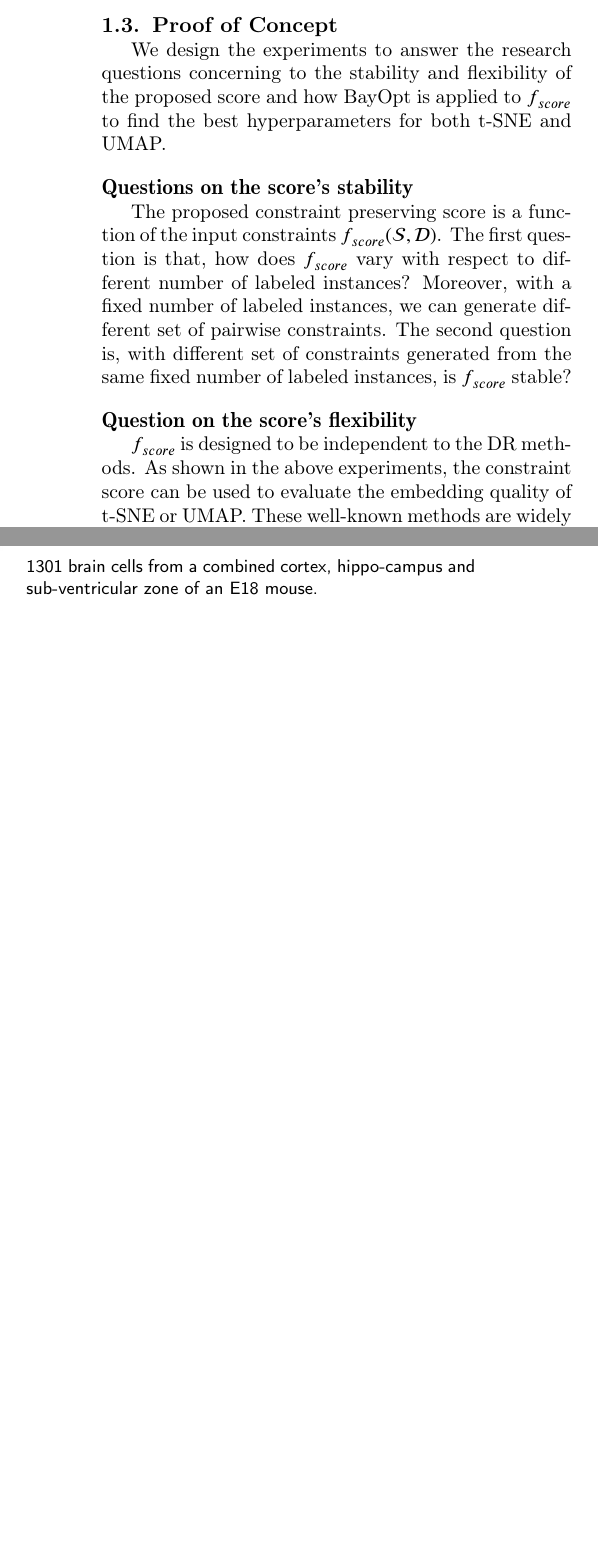
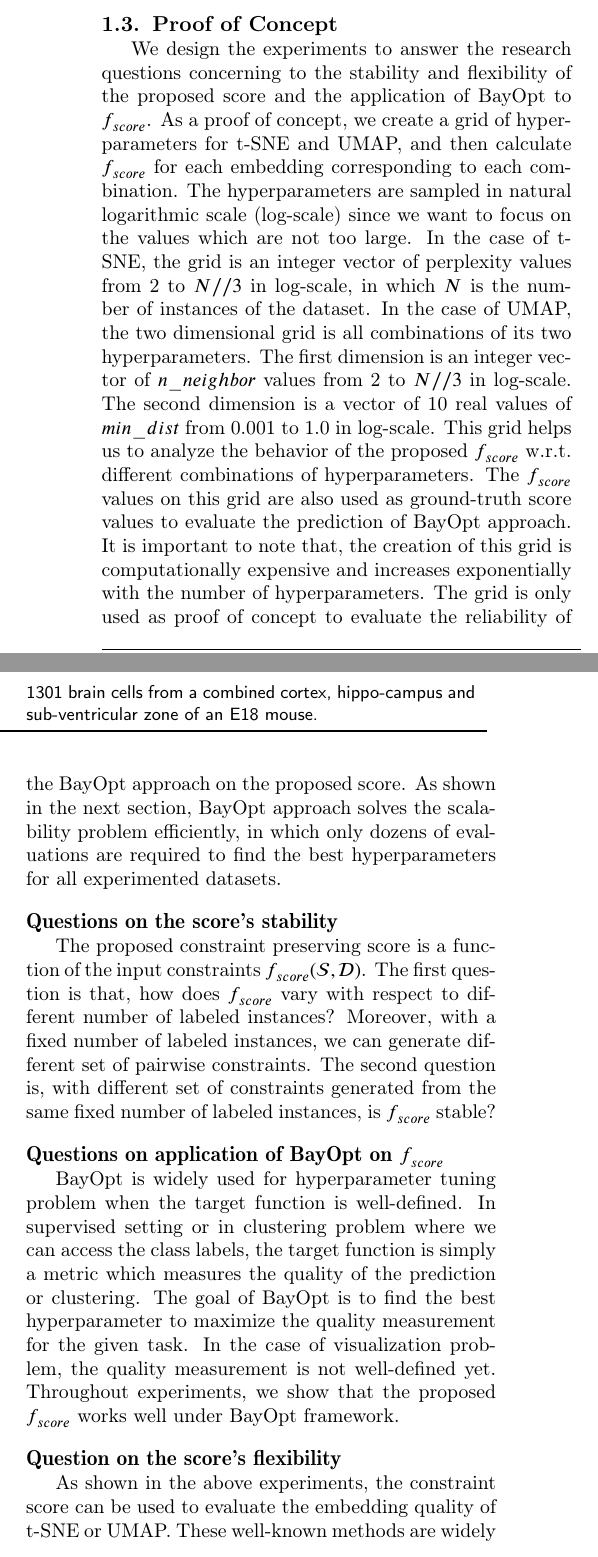
Before and after one commit to vu-minh/bo-constraint-score, a LaTeX paper (tex/bo-constraint-score.tex, which reads tex/part2.tex): two parts of the columns of page 3 of 15 before the commit and two parts of the columns of page 3 of 16 after it, joined at a grey line, cut so that both start at the same text, the shorter picture padded with empty space. Compiled offline with pdfLaTeX; a LaTeX package or settings file that is missing is left out.

Commit message:
WIP Update Proof of concept

```diff
--- a/tex/part2.tex
+++ b/tex/part2.tex
@@ -120,10 +95,21 @@ Intuitively, the more labeled points we had, the more constraints are generated
 We will show in the next section the experimental setup for the proof of concept.
 Indeed, with 10 labeled points for each of 10 classes of the DIGITS dataset for example, they are around 5.6\% of total labels but can generate 450 similar links and 4500 dissimilar links.
 
-
 %%%%%%%%%%%%%%%%%%%%%%%%%%%%%%%%%%%%%%%%%%%%%%%%%%%%%%%%%%%%%%%%%%%%%%%%%%%%%%%%%%%%%%%%%%%%%%%
 \subsection{Proof of Concept}
-We design the experiments to answer the research questions concerning to the stability and flexibility of the proposed score and how BayOpt is applied to $f_{score}$ to find the best hyperparameters for both t-SNE and UMAP.
+We design the experiments to answer the research questions concerning to the stability and flexibility of the proposed score and the application of BayOpt to $f_{score}$.
+As a proof of concept, we create a grid of hyperparameters for t-SNE and UMAP, and then calculate $f_{score}$ for each embedding corresponding to each combination.
+The hyperparameters are sampled in natural logarithmic scale (log-scale) since we want to focus on the values which are not too large.
+In the case of t-SNE, the grid is an integer vector of perplexity values from 2 to $N // 3$ in log-scale, in which $N$ is the number of instances of the dataset.
+In the case of UMAP, the two dimensional grid is all combinations of its two hyperparameters.
+The first dimension is an integer vector of $n\_neighbor$ values from 2 to $N // 3$ in log-scale.
+The second dimension is a vector of 10 real values of $min\_dist$ from 0.001 to 1.0 in log-scale.
+This grid helps us to analyze the behavior of the proposed $f_{score}$ w.r.t. different combinations of hyperparameters.
+The $f_{score}$ values on this grid are also used as ground-truth score values to evaluate the prediction of BayOpt approach.
+It is important to note that, the creation of this grid is computationally expensive and increases exponentially with the number of hyperparameters.
+The grid is only used as proof of concept to evaluate the reliability of the BayOpt approach on the proposed score.
+As shown in the next section, BayOpt approach solves the scalability problem efficiently, in which only dozens of evaluations are required to find the best hyperparameters for all experimented datasets.
+
 
 \subsubsection*{Questions on the score's stability}
 The proposed constraint preserving score is a function of the input constraints $f_{score}(\mathcal{S}, \mathcal{D})$.
@@ -131,9 +117,16 @@ The first question is that, how does $f_{score}$ vary with respect to different
 Moreover, with a fixed number of labeled instances, we can generate different set of pairwise constraints.
 The second question is, with different set of constraints generated from the same fixed number of labeled instances, is $f_{score}$ stable?
 
+\subsubsection*{Questions on application of BayOpt on $f_{score}$}
+BayOpt is widely used for hyperparameter tuning problem when the target function is well-defined.
+In supervised setting or in clustering problem where we can access the class labels, the target function is simply a metric which measures the quality of the prediction or clustering.
+The goal of BayOpt is to find the best hyperparameter to maximize the quality measurement for the given task.
+In the case of visualization problem, the quality measurement is not well-defined yet.
+Throughout experiments, we show that the proposed $f_{score}$ works well under BayOpt framework.
+
 
 \subsubsection*{Question on the score's flexibility}
-$f_{score}$ is designed to be independent to the DR methods.
+
 As shown in the above experiments, the constraint score can be used to evaluate the embedding quality of t-SNE or UMAP.
 These well-known methods are widely used since they have ability to preserve the neighborhood information, i.e. to make the data points in the same class close together.
 In this way, the local structure of the data is highlighted.
```
Also changed, not shown: tex/part2.tex (64 more changed lines).
